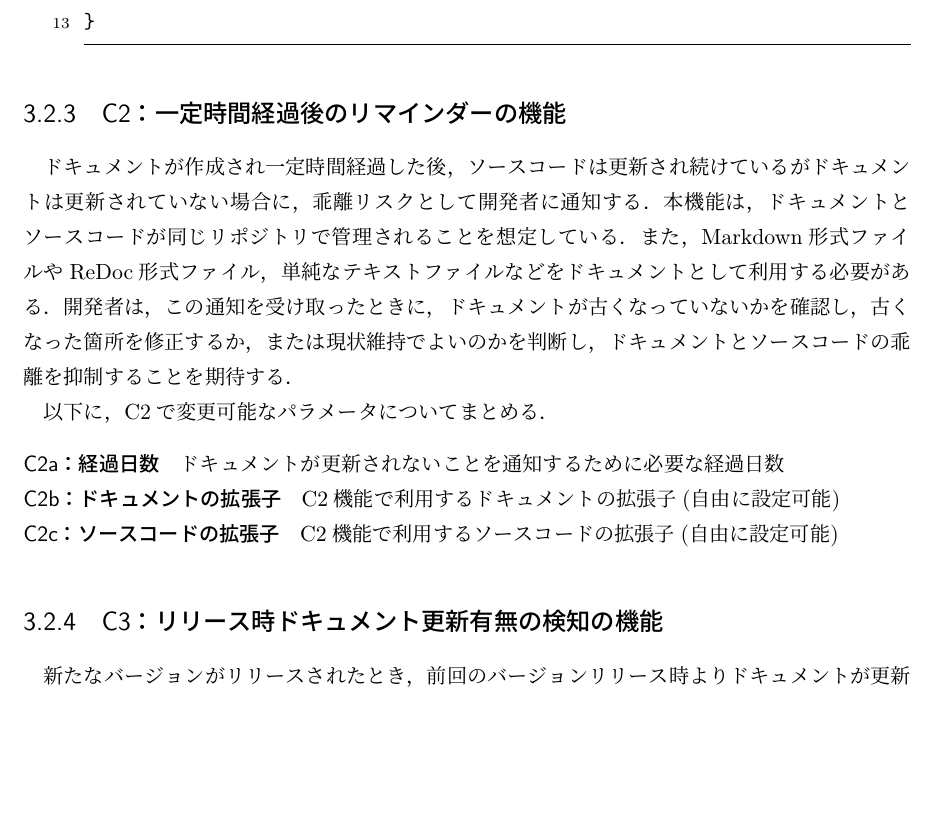
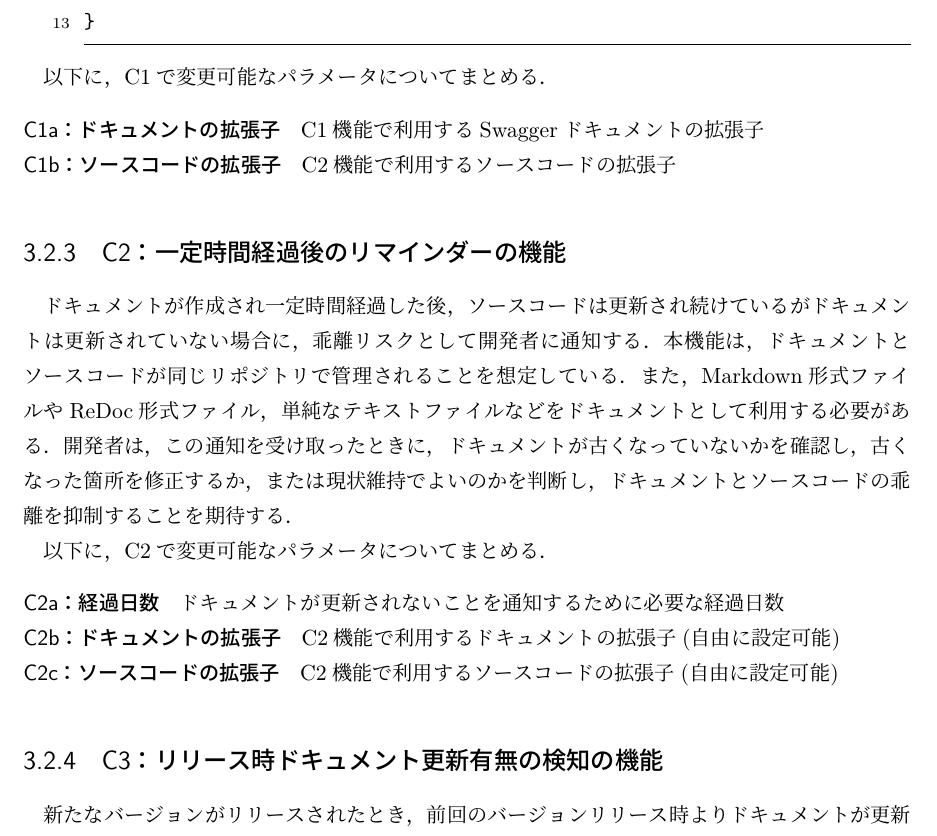
Before and after one commit to zsp2088dev/last-thesis, a LaTeX document (main.tex, which reads contents/03_chapter.tex): part of page 12 of 37, cut so that both start at the same text, the shorter picture padded with empty space. Compiled offline with upLaTeX and dvipdfmx.

Commit message:
[add]C1のパラメータについて記述

```diff
--- a/contents/03_chapter.tex
+++ b/contents/03_chapter.tex
@@ -61,7 +61,15 @@ def get_users():
 }
 \end{lstlisting}
 
+以下に，C1で変更可能なパラメータについてまとめる．
+\begin{description}
+    \item[C1a：ドキュメントの拡張子] C1機能で利用するSwaggerドキュメントの拡張子
+    \item[C1b：ソースコードの拡張子] C2機能で利用するソースコードの拡張子
+\end{description}
+
+
 \subsection{C2：一定時間経過後のリマインダーの機能}
+\label{c2}
 ドキュメントが作成され一定時間経過した後，ソースコードは更新され続けているがドキュメントは更新されていない場合に，乖離リスクとして開発者に通知する．
 本機能は，ドキュメントとソースコードが同じリポジトリで管理されることを想定している．
 また，Markdown形式ファイルやReDoc形式ファイル，単純なテキストファイルなどをドキュメントとして利用する必要がある．
@@ -75,6 +83,7 @@ def get_users():
 \end{description}
 
 \subsection{C3：リリース時ドキュメント更新有無の検知の機能}
+\label{c3}
 新たなバージョンがリリースされたとき，前回のバージョンリリース時よりドキュメントが更新されていない場合に，乖離リスクとして開発者に通知する．
 本機能は，一定時間経過後のリマインダーの機能と同様に，ドキュメントとソースコードが同じリポジトリで管理されていることを想定している．
 開発者は，この通知を受け取ったときに，前回のバージョンリリース時との変更点をドキュメントに記述するか，または現状維持でよいのかを判断し，ドキュメントとソースコードの乖離を抑制することを期待する．
```
Also changed, not shown: main.pdf, contents/03_chapter.tex (1 more changed lines).
